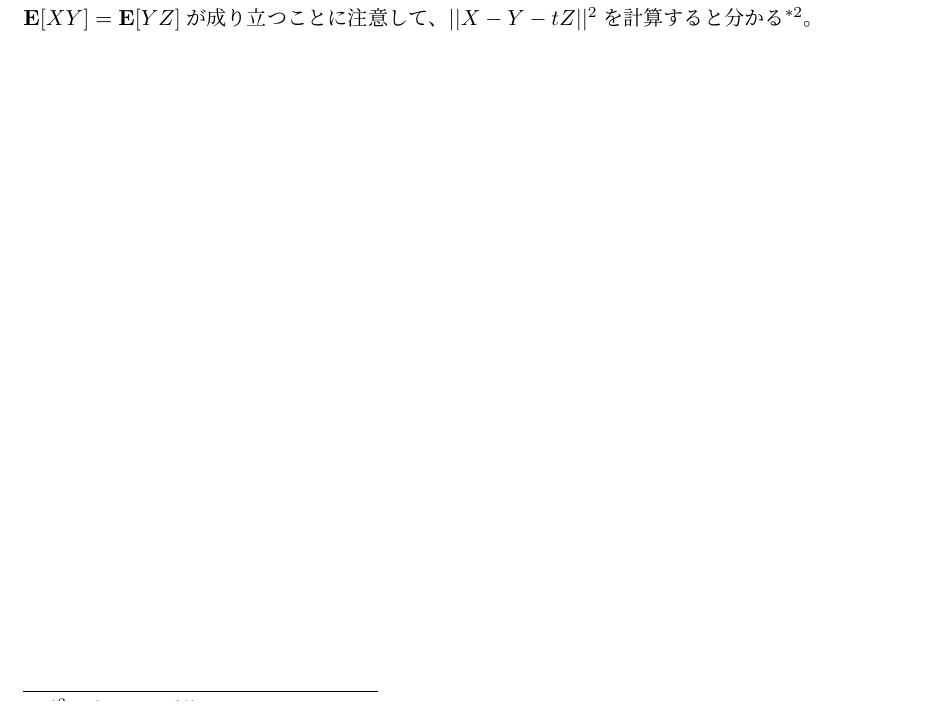
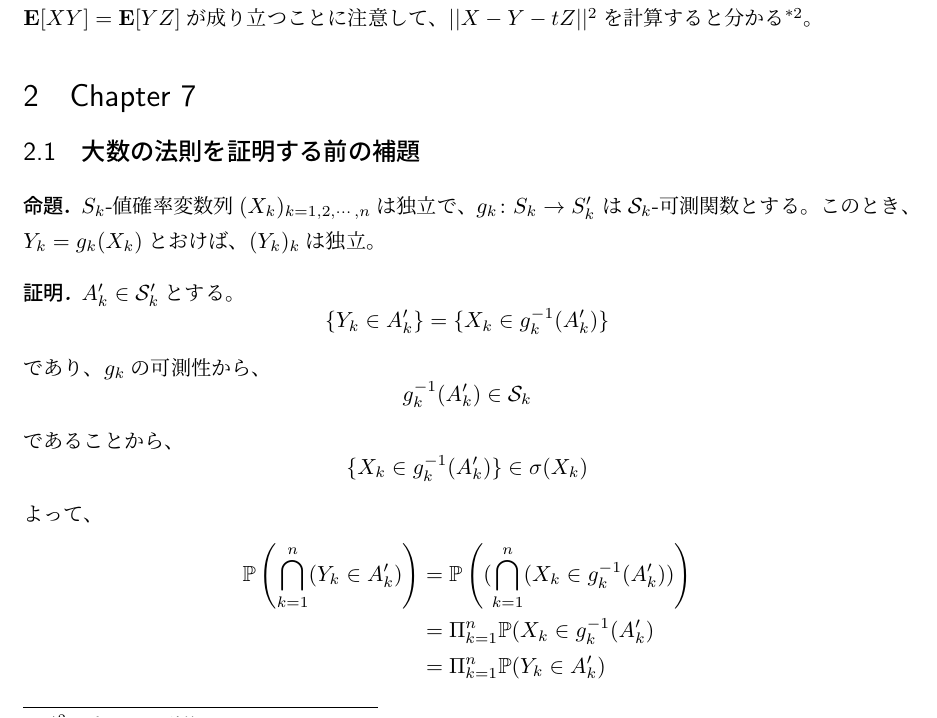
Before and after one commit to kawawan/David_Williams_Gaps, a LaTeX document (David_Williams_Gaps.tex): part of page 2 of 2 before the commit and part of page 2 of 3 after it, cut so that both start at the same text. Compiled offline with pLaTeX and dvipdfmx.

Commit message:
大数の法則の補題を途中まで書いた。な～にがEasy Strong Lawじゃ

```diff
--- a/David_Williams_Gaps.tex
+++ b/David_Williams_Gaps.tex
@@ -87,6 +87,8 @@
     \newcommand{\QQ}{{\mathbb{Q}}} %有理数体
     \newcommand{\RR}{{\mathbb{R}}} %実数体
     \newcommand{\CC}{{\mathbb{C}}} %複素数体
+    \newcommand{\PP}{{\mathbb{P}}} %確率測度
+    \newcommand{\EE}{{\mathbf{E}}} %期待値
     \title{Probability with Martingales のギャップとかメモ}
     \author{Twitter : @skbtkey}
     \date{}
@@ -156,3 +158,32 @@
       即ち、$\mathbf{E}[XY] = \mathbf{E}[YZ]$が成り立つことに注意して、
       $||X - Y - tZ||^2$を計算すると分かる\footnote{2乗しないと計算しにくい。}。
 
+  \section{Chapter 7}
+    \subsection{大数の法則を証明する前の補題}
+      \begin{prop*}
+        $S_k$-値確率変数列$(X_k)_{k = 1,2,\cdots, n}$は独立で、
+        $g_k \colon S_k \to S_k^{\prime}$
+        は
+        $\mathcal{S}_k$-可測関数とする。
+        このとき、$Y_k = g_k(X_k)$とおけば、$(Y_k)_k$は独立。
+      \end{prop*}
+      \begin{proof}
+        $A_k^{\prime} \in \mathcal{S}_k^{\prime}$とする。
+        \[
+          \{Y_k \in A_k^{\prime}\} = \{X_k \in g_k^{-1}(A_k^{\prime})\}
+        \]
+        であり、$g_k$の可測性から、
+        \[
+          g_k^{-1}(A_k^{\prime}) \in \mathcal{S}_k
+        \]
+        であることから、
+        \[
+          \{X_k \in g_k^{-1}(A_k^{\prime})\} \in \sigma(X_k)
+        \]
+        よって、
+        \begin{align*}
+          \PP \left(\bigcap_{k=1}^{n} (Y_k \in A_k^{\prime})\right) &= \PP \left((\bigcap_{k=1}^{n} (X_k \in g_k^{-1}(A_k^{\prime}))\right) \\
+          &= \Pi_{k=1}^n \PP(X_k \in g_k^{-1}(A_k^{\prime}) \\
+          &= \Pi_{k=1}^n \PP(Y_k \in A_k^{\prime})
+        \end{align*}
+      \end{proof}
```
Also changed, not shown: David_Williams_Gaps.pdf, David_Williams_Gaps.tex (16 more changed lines). Lines whose indentation alone changed are shown as unchanged.
